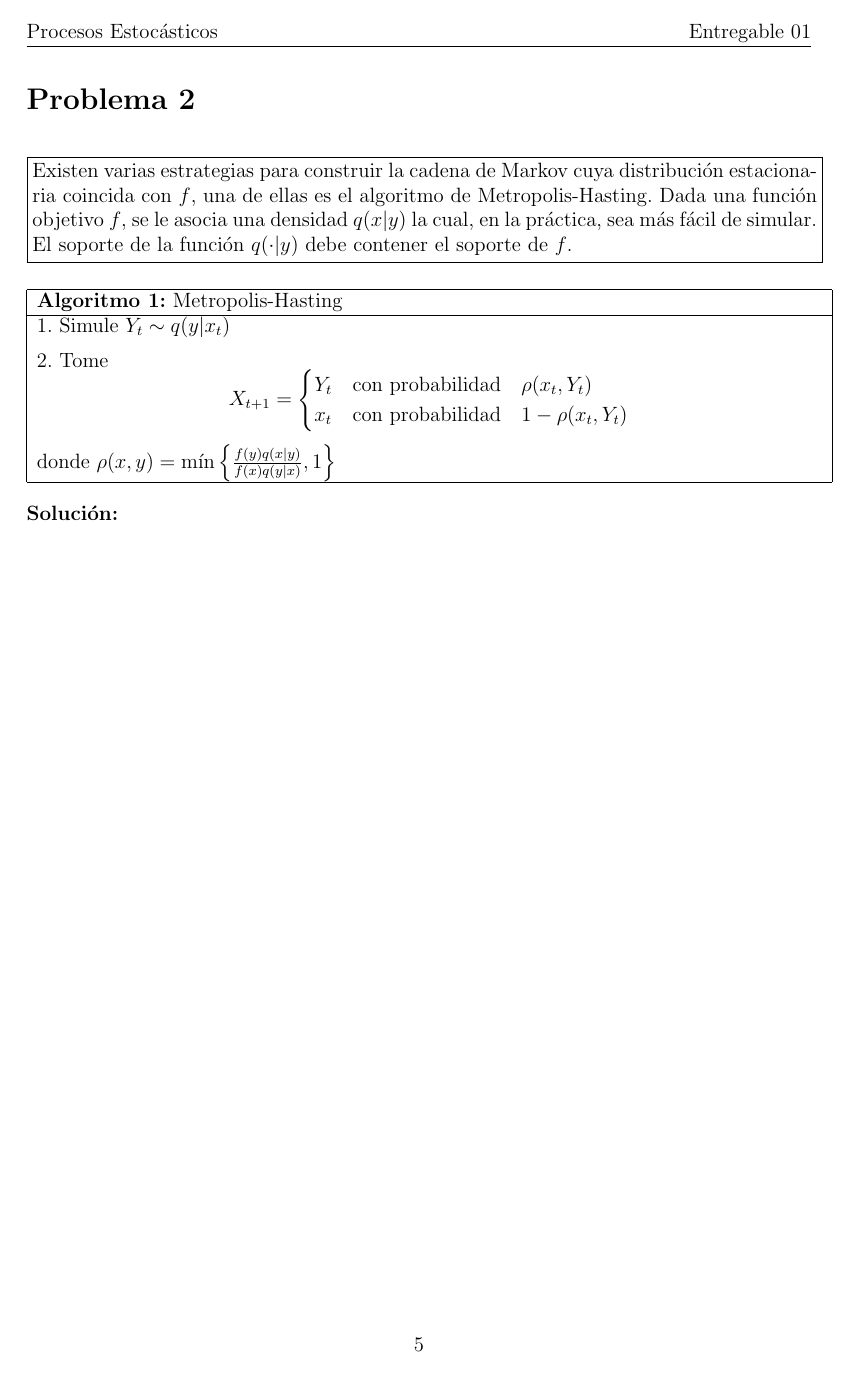
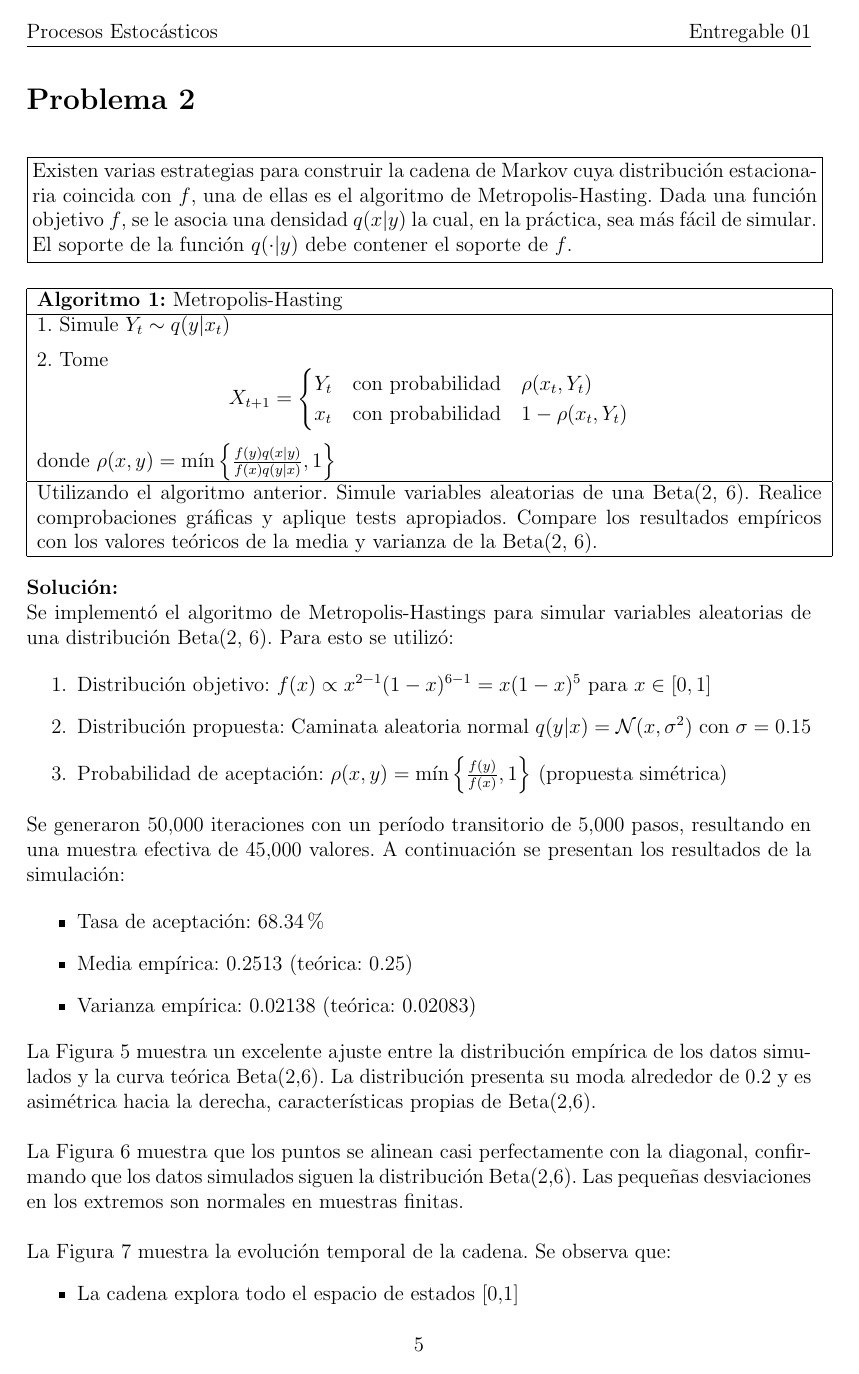
Before and after one commit to aldajo92/Latex_ProcesosEstocasticos, a LaTeX document (entregable01/main.tex): page 5 of 5 before the commit and page 5 of 8 after it. The pictures show the PDF file entregable01/main.pdf that the author committed with the source.

Commit message:
chore: progreso entregable

```diff
--- a/entregable01/main.tex
+++ b/entregable01/main.tex
@@ -208,8 +208,65 @@ x_t & \text{con probabilidad} \quad 1 - \rho(x_t, Y_t)
 \end{equation*}
 donde $\rho(x, y) = \min\left\{\frac{f(y)q(x|y)}{f(x)q(y|x)}, 1\right\}$ \\
 \hline
+
+Utilizando el algoritmo anterior. Simule variables aleatorias de una Beta(2, 6). Realice comprobaciones gráficas y aplique tests apropiados. Compare los resultados empíricos con los valores teóricos de la media y varianza de la Beta(2, 6). \\
+\hline
 \end{tabular}
+
 \end{center}
 
 \textbf{Solución:}
 
+Se implementó el algoritmo de Metropolis-Hastings para simular variables aleatorias de una distribución Beta(2, 6). Para esto se utilizó:
+
+\begin{enumerate}
+    \item Distribución objetivo: $f(x) \propto x^{2-1}(1-x)^{6-1} = x(1-x)^5$ para $x \in [0,1]$
+    \item Distribución propuesta: Caminata aleatoria normal $q(y|x) = \mathcal{N}(x, \sigma^2)$ con $\sigma = 0.15$
+    \item Probabilidad de aceptación: $\rho(x,y) = \min\left\{\frac{f(y)}{f(x)}, 1\right\}$ (propuesta simétrica)
+\end{enumerate}
+
+Se generaron 50,000 iteraciones con un período transitorio de 5,000 pasos, resultando en una muestra efectiva de 45,000 valores. A continuación se presentan los resultados de la simulación:
+
+\begin{itemize}
+    \item Tasa de aceptación: 68.34\%
+    \item Media empírica: 0.2513 (teórica: 0.25)
+    \item Varianza empírica: 0.02138 (teórica: 0.02083)
+\end{itemize}
+
+\begin{figure}[h]
+\centering
+\includegraphics[width=0.4\textwidth]{images/problem2_1.png}
+\caption{Histograma de la cadena simulada vs. densidad teórica Beta(2,6)}
+\label{fig:histograma_beta}
+\end{figure}
+
+La Figura \ref{fig:histograma_beta} muestra un excelente ajuste entre la distribución empírica de los datos simulados y la curva teórica Beta(2,6). La distribución presenta su moda alrededor de 0.2 y es asimétrica hacia la derecha, características propias de Beta(2,6). \\
+
+\begin{figure}[h]
+\centering
+\includegraphics[width=0.4\textwidth]{images/problem2_2.png}
+\caption{Q-Q Plot: Cuantiles muestrales vs. teóricos de Beta(2,6)}
+\label{fig:qqplot_beta}
+\end{figure}
+
+La Figura \ref{fig:qqplot_beta} muestra que los puntos se alinean casi perfectamente con la diagonal, confirmando que los datos simulados siguen la distribución Beta(2,6). Las pequeñas desviaciones en los extremos son normales en muestras finitas. \\
+
+\begin{figure}[h]
+\centering
+\includegraphics[width=0.4\textwidth]{images/problem2_3.png}
+\caption{Trayectoria de la cadena de Markov (primeras 1000 iteraciones)}
+\label{fig:trayectoria_beta}
+\end{figure}
+
+La Figura \ref{fig:trayectoria_beta} muestra la evolución temporal de la cadena. Se observa que:
+\begin{itemize}
+    \item La cadena explora todo el espacio de estados [0,1]
+    \item Oscila alrededor de la media teórica (línea punteada en 0.25)
+    \item No presenta tendencias ni comportamientos anómalos
+\end{itemize}
+
+A continuación se presentan los resultados de los tests estadísticos aplicados donde se confirma que los datos simulados siguen una distribución Beta(2,6) con un nivel de significancia del 5\%.
+
+\begin{center}
+\begin{tabular}{|l|c|c|c|}
+\hline
@@ -215,0 +282,6 @@ donde $\rho(x, y) = \min\left\{\frac{f(y)q(x|y)}{f(x)q(y|x)}, 1\right\}$ \\
+\begin{figure}[h]
+\centering
+\includegraphics[width=0.4\textwidth]{images/problem2_4.png}
+\caption{Función de autocorrelación de la cadena generada}
+\label{fig:acf_beta}
+\end{figure}
@@ -215,0 +294,4 @@ donde $\rho(x, y) = \min\left\{\frac{f(y)q(x|y)}{f(x)q(y|x)}, 1\right\}$ \\
+\end{itemize}
+
+El algoritmo Metropolis-Hastings generó exitosamente muestras de Beta(2,6):
+\begin{itemize}
@@ -215,0 +302,11 @@ donde $\rho(x, y) = \min\left\{\frac{f(y)q(x|y)}{f(x)q(y|x)}, 1\right\}$ \\
+\end{itemize}
+
+\section*{Problema 3}
+
+\begin{center}
+\fbox{\begin{minipage}{\textwidth}
+El esquema bayesiano se puede explicar de la siguiente manera. Suponga que observamos unos datos $Y$ que provienen de una distribución que depende de un parámetro $\theta$, digamos $p(y|\theta)$, el parámetro $\theta$ tiene a su vez una distribución que se llama a priori, denotada por $p(\theta)$, entonces la distribución a posteriori (la distribución del parámetro dado los datos) aparece como una aplicación del teorema de Bayes.
+
+\begin{equation*}
+p(\theta|y) = \frac{p(\theta)p(y|\theta)}{p(y)}
+\end{equation*}
@@ -216 +320,10 @@ donde $\rho(x, y) = \min\left\{\frac{f(y)q(x|y)}{f(x)q(y|x)}, 1\right\}$ \\
+    \end{equation*}
+    donde $\alpha = 0.7$, $\mu$ es el parámetro de centralidad y $\nu$ son grados de libertad.
+
+    \item Utilizando la data simulada en el punto anterior y suponiendo que $\alpha$ tiene una distribución a priori Beta(1,1) y Beta(2,10) simule una muestra desde la distribución a posteriori utilizando el algoritmo Metropolis-Hastings y estime $\mathbb{E}(\theta|y)$ para ambas a prioris.
+\end{itemize}
+
+\end{minipage}}
+\end{center}
+
 \end{document}
```
Also changed, not shown: entregable01/main.pdf, entregable01/main.tex (26 more changed lines).
